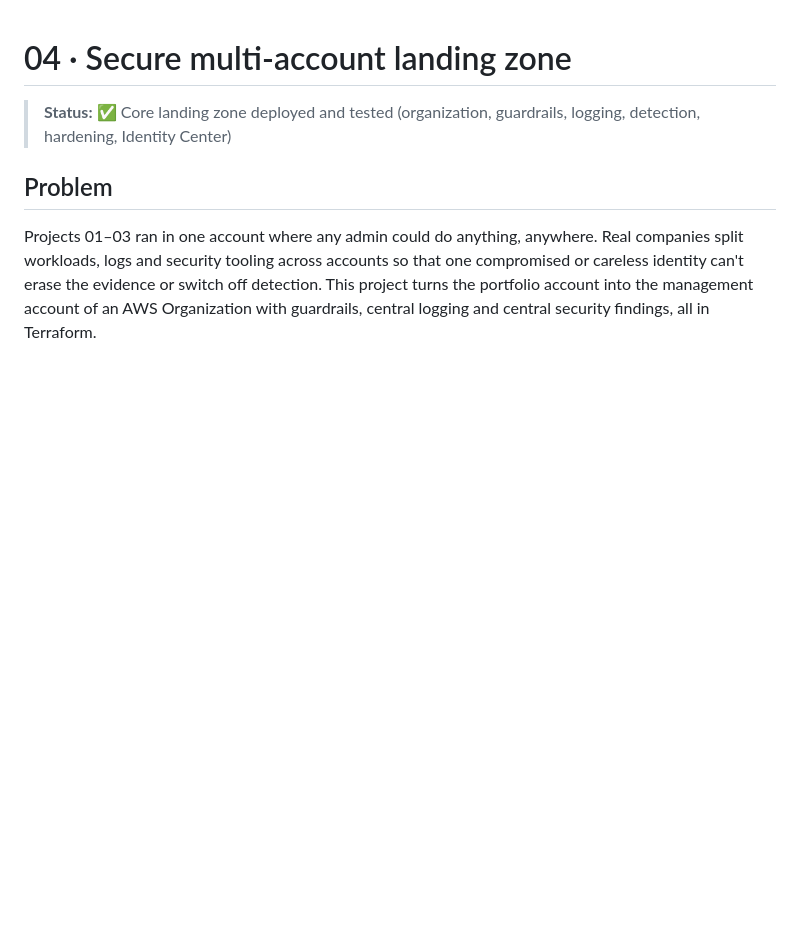
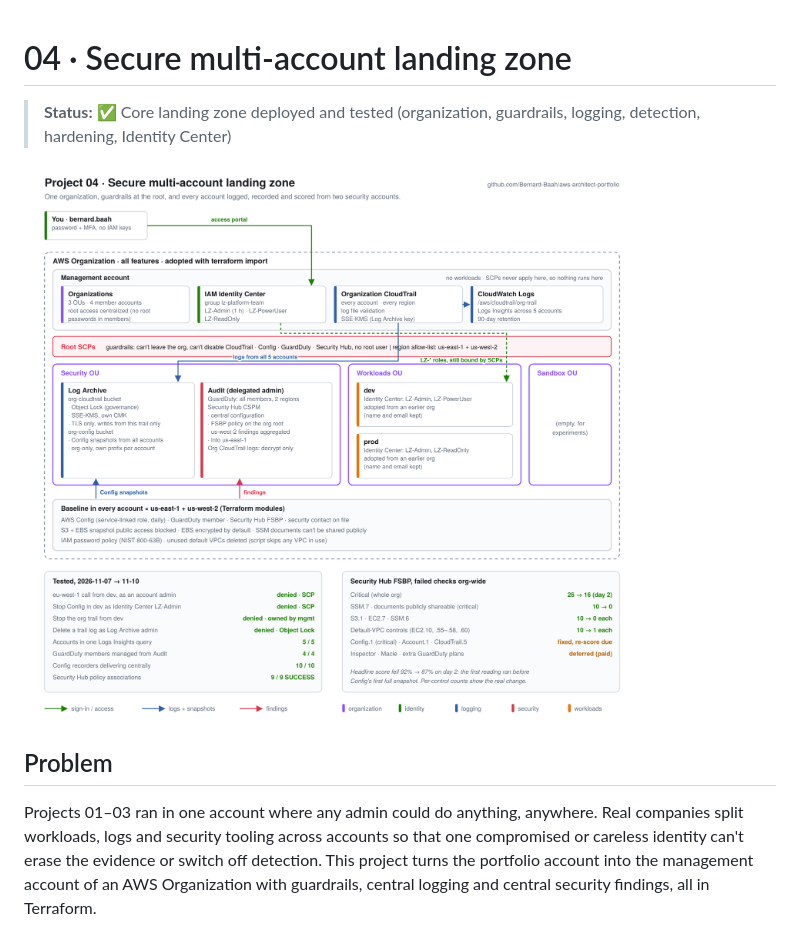
Before and after one commit to Bernard-Baah/aws-architect-portfolio, a Markdown page: 04-landing-zone/README.md, the part around the change. Rendered like a GitHub page; pictures changed too: docs/diagrams/04-landing-zone.png (added); blank space fills up the shorter version.

```diff
--- a/04-landing-zone/README.md
+++ b/04-landing-zone/README.md
@@ -1,6 +1,8 @@
 # 04 · Secure multi-account landing zone
 
 > **Status:** ✅ Core landing zone deployed and tested (organization, guardrails, logging, detection, hardening, Identity Center)
+
+![Project 04 architecture](../docs/diagrams/04-landing-zone.png)
 
 ## Problem
 Projects 01–03 ran in one account where any admin could do anything, anywhere. Real companies split workloads, logs and security tooling across accounts so that one compromised or careless identity can't erase the evidence or switch off detection. This project turns the portfolio account into the management account of an AWS Organization with guardrails, central logging and central security findings, all in Terraform.
```
Also changed, not shown: README.md (+5 -1 lines), docs/diagrams/README.md (+1 -0 lines), 2 other files.
